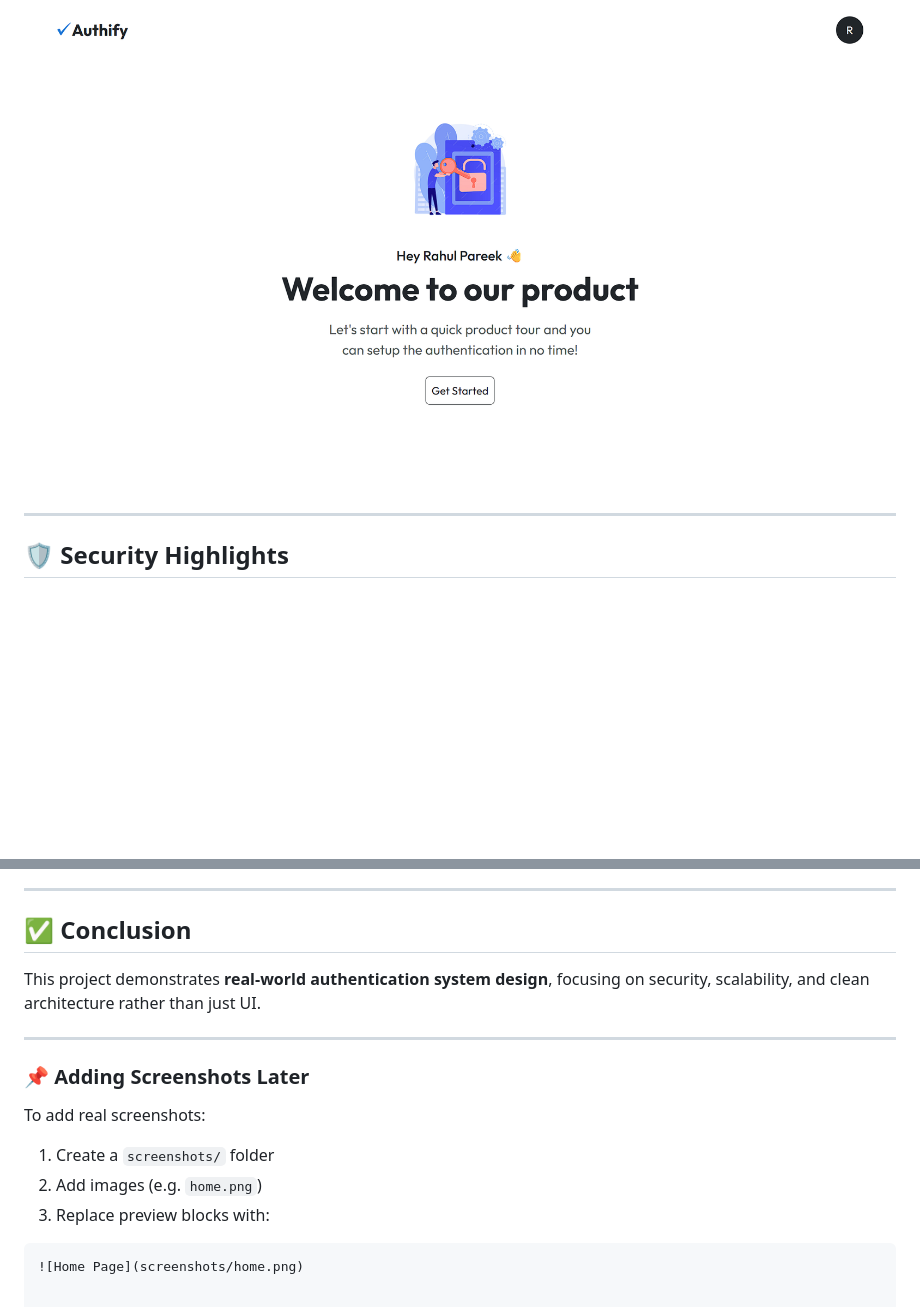
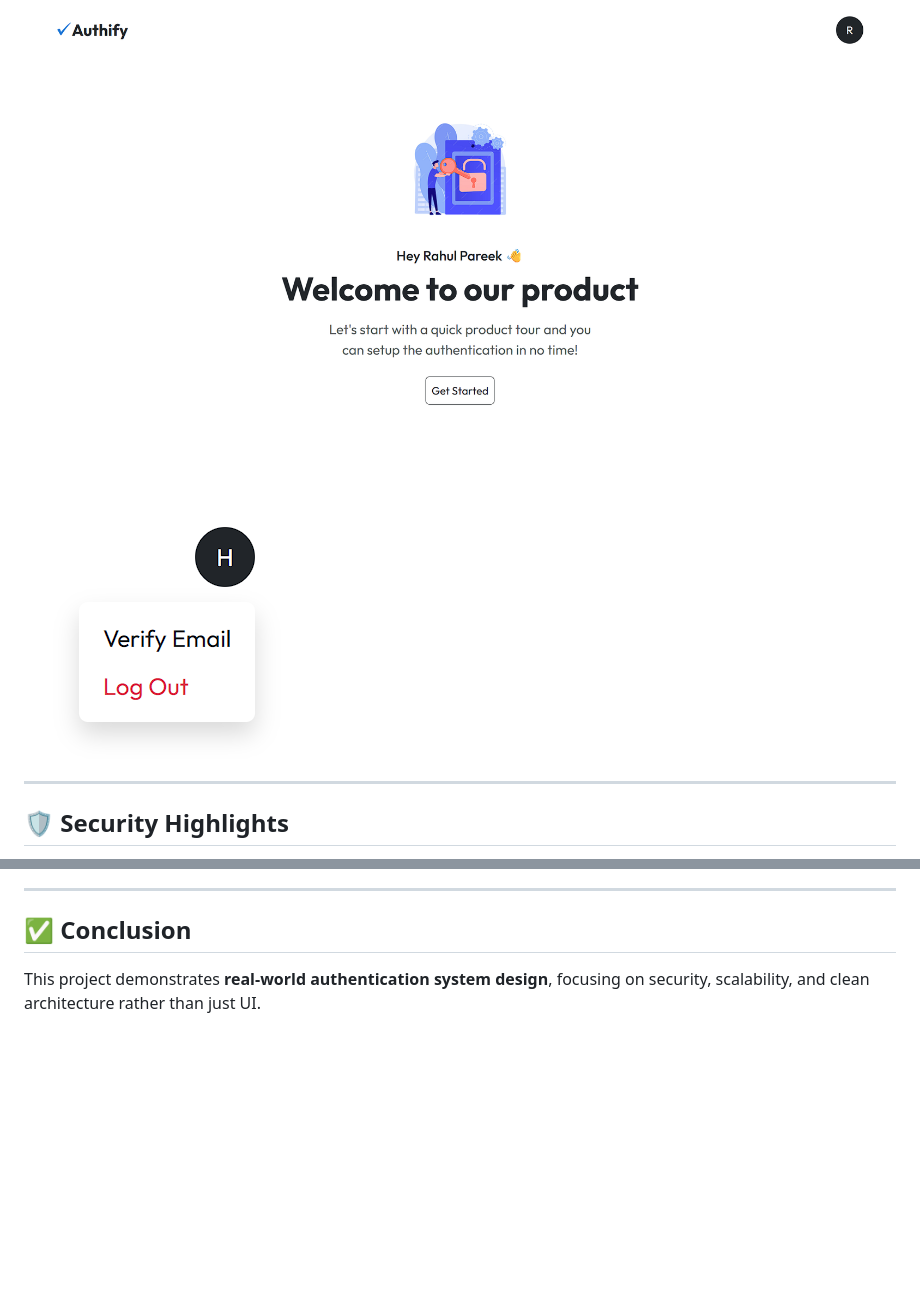
Before and after one commit to rahulpareek011/Full-Stack-Authentication-System, a Markdown page: README.md, 2 parts joined by grey strips. Drawn GitHub-style; blank space fills up the shorter version.

Commit message:
Revise screenshots and clean up README content
Updated screenshots and removed placeholder instructions.

````diff
--- a/README.md
+++ b/README.md
@@ -112,6 +112,7 @@ Full-Stack-Authentication-System/ <br/>
 
 ### 📸 Home Page (UI Preview)
 ![Home Page](screenshots/home-after-login.png)
+![Verify Email Btn](screenshots/verify-Email-btn.png)
 
 ---
 
@@ -184,15 +185,3 @@ Full-Stack Java Developer
 ## ✅ Conclusion
 
 This project demonstrates **real-world authentication system design**, focusing on security, scalability, and clean architecture rather than just UI.
-
----
-
-### 📌 Adding Screenshots Later
-
-To add real screenshots:
-1. Create a `screenshots/` folder
-2. Add images (e.g. `home.png`)
-3. Replace preview blocks with:
-
-```md
-![Home Page](screenshots/home.png)
````
Also changed, not shown: other parts of README.md (+2 -2 lines).
